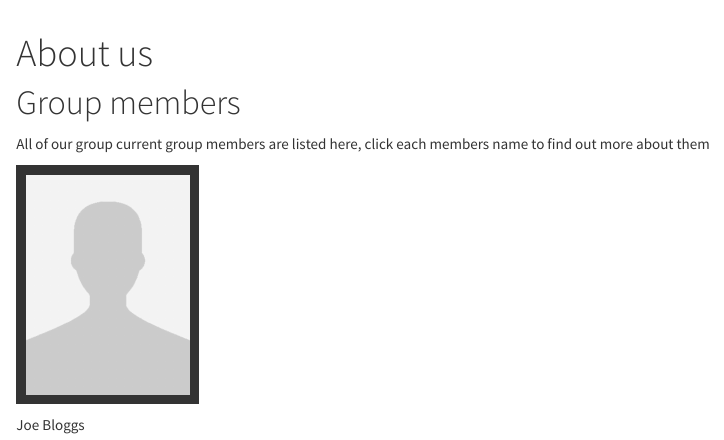
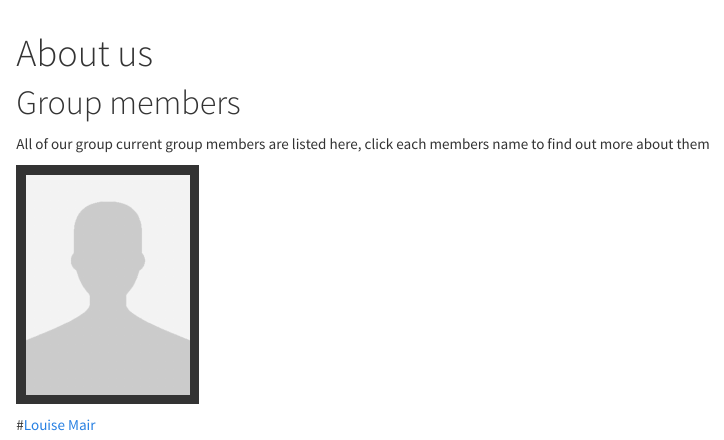
Before and after one commit to snes-r-ncl/snes-r-ncl.github.io, an R Markdown document (about.Rmd): the page in a window 1100 px wide, from its top. Rendered offline with R 4.5, knitr and Pandoc, with nearby package versions.

Commit message:
LM adding page

```diff
--- a/about.Rmd
+++ b/about.Rmd
@@ -9,4 +9,4 @@ All of our group current group members are listed here, click each members name
 
 <img src= "images/blank-profile-picture.jpg" style="width:20%; border:10px solid; margin-right: 20px">
 
-Joe Bloggs
+#[Louise Mair](LMwebpage.html)
```
Also changed, not shown: LMwebpage.Rmd (added, +6 -0 lines), 2 other files.
